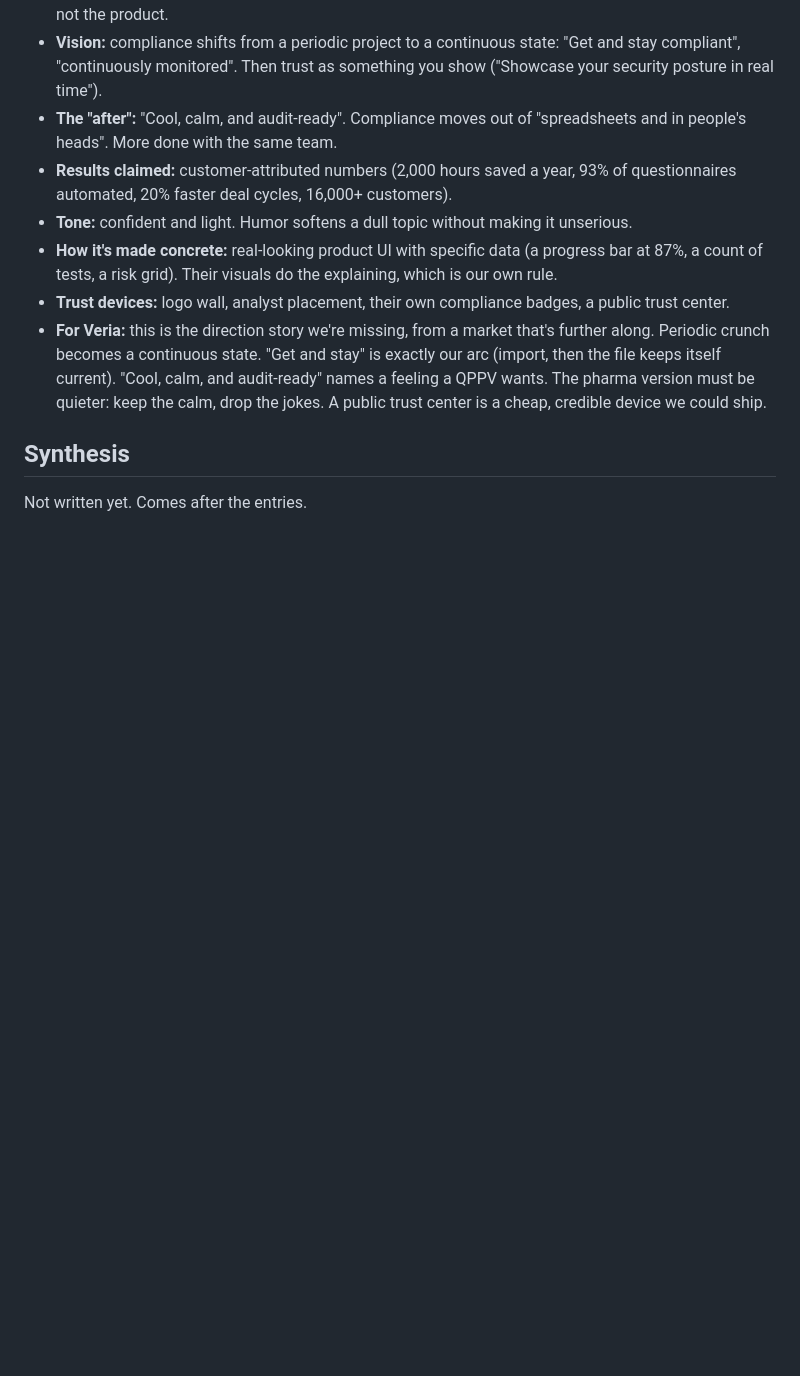
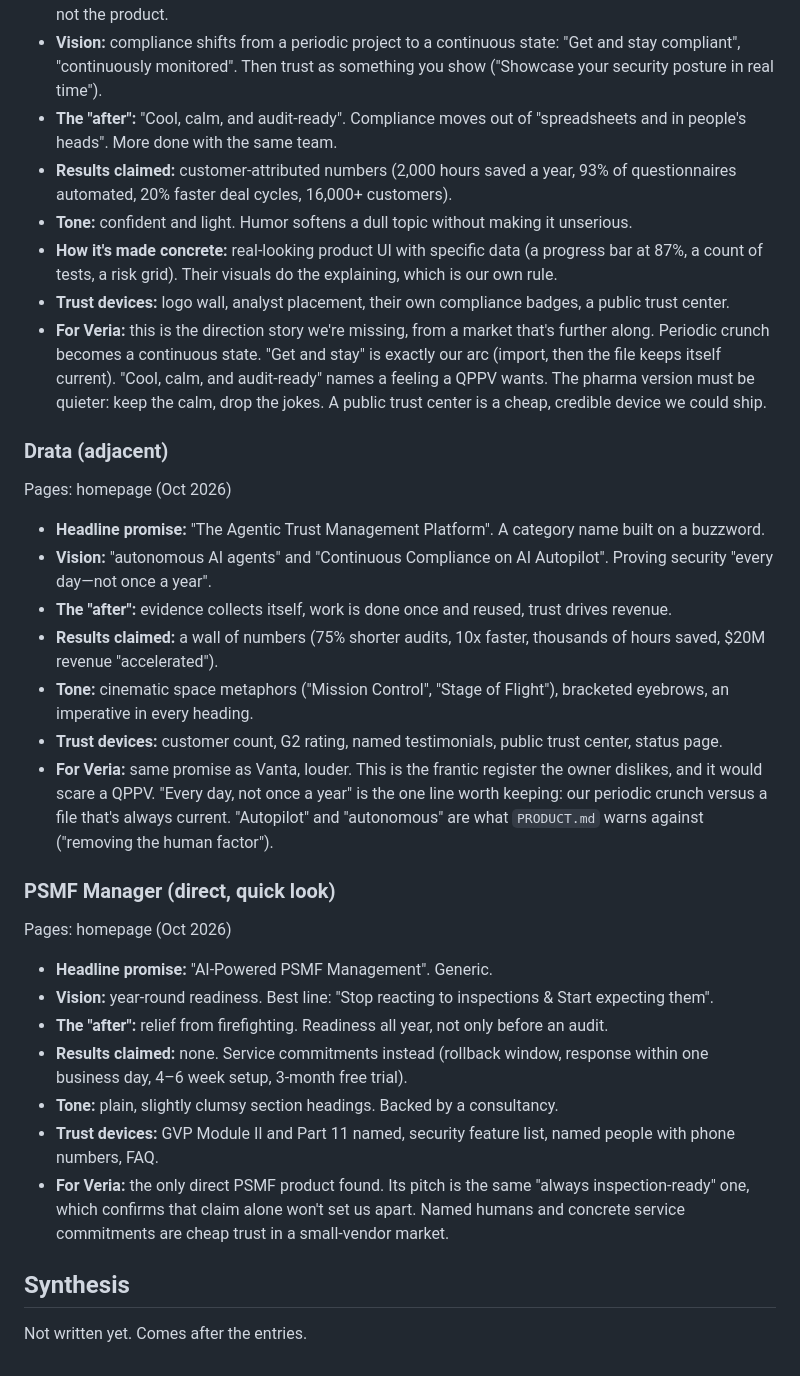
Before and after one commit to igormalchenko/psmf-website, a Markdown page: COMPETITORS.md, the part around one of its changes. Drawn GitHub-style; blank space fills up the shorter version.

Commit message:
Competitor research: Drata, PSMF Manager
Co-Authored-By: Claude Opus 5.5 <noreply@anthropic.com>

```diff
--- a/COMPETITORS.md
+++ b/COMPETITORS.md
@@ -103,5 +103,27 @@ Pages: homepage (Oct 2026)
 - **Trust devices:** logo wall, analyst placement, their own compliance badges, a public trust center.
 - **For Veria:** this is the direction story we're missing, from a market that's further along. Periodic crunch becomes a continuous state. "Get and stay" is exactly our arc (import, then the file keeps itself current). "Cool, calm, and audit-ready" names a feeling a QPPV wants. The pharma version must be quieter: keep the calm, drop the jokes. A public trust center is a cheap, credible device we could ship.
 
+### Drata (adjacent)
+Pages: homepage (Oct 2026)
+
+- **Headline promise:** "The Agentic Trust Management Platform". A category name built on a buzzword.
+- **Vision:** "autonomous AI agents" and "Continuous Compliance on AI Autopilot". Proving security "every day—not once a year".
+- **The "after":** evidence collects itself, work is done once and reused, trust drives revenue.
+- **Results claimed:** a wall of numbers (75% shorter audits, 10x faster, thousands of hours saved, $20M revenue "accelerated").
+- **Tone:** cinematic space metaphors ("Mission Control", "Stage of Flight"), bracketed eyebrows, an imperative in every heading.
+- **Trust devices:** customer count, G2 rating, named testimonials, public trust center, status page.
+- **For Veria:** same promise as Vanta, louder. This is the frantic register the owner dislikes, and it would scare a QPPV. "Every day, not once a year" is the one line worth keeping: our periodic crunch versus a file that's always current. "Autopilot" and "autonomous" are what `PRODUCT.md` warns against ("removing the human factor").
+
+### PSMF Manager (direct, quick look)
+Pages: homepage (Oct 2026)
+
+- **Headline promise:** "AI-Powered PSMF Management". Generic.
+- **Vision:** year-round readiness. Best line: "Stop reacting to inspections & Start expecting them".
+- **The "after":** relief from firefighting. Readiness all year, not only before an audit.
+- **Results claimed:** none. Service commitments instead (rollback window, response within one business day, 4–6 week setup, 3-month free trial).
+- **Tone:** plain, slightly clumsy section headings. Backed by a consultancy.
+- **Trust devices:** GVP Module II and Part 11 named, security feature list, named people with phone numbers, FAQ.
+- **For Veria:** the only direct PSMF product found. Its pitch is the same "always inspection-ready" one, which confirms that claim alone won't set us apart. Named humans and concrete service commitments are cheap trust in a small-vendor market.
+
 ## Synthesis
 Not written yet. Comes after the entries.
```
Also changed, not shown: other parts of COMPETITORS.md (+2 -2 lines).
